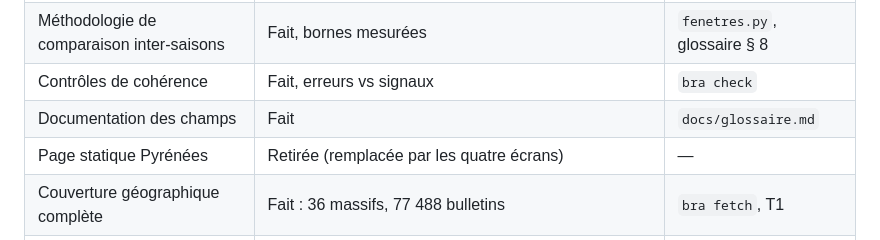
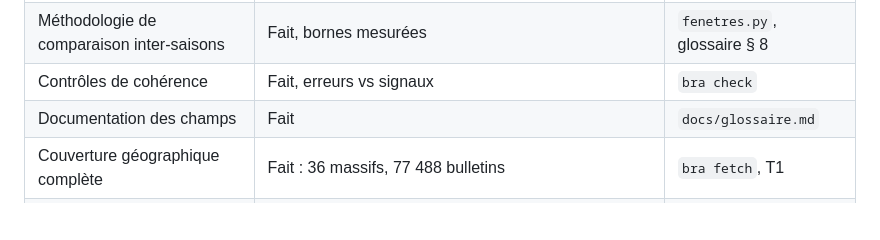
Before and after one commit to romain-bdc/bra_analytics, a Markdown page: docs/spec-interface.md, the part around the change. GitHub-like rendering; blank space fills up the shorter version.

Commit message:
Docs : retirer la ligne de l'ecran Pyrenees du tableau d'etat
Co-Authored-By: Claude Sonnet 5.5 <noreply@anthropic.com>

```diff
--- a/docs/spec-interface.md
+++ b/docs/spec-interface.md
@@ -32,7 +32,6 @@ cherche un chiffre ou un graphe partageable.
 | Méthodologie de comparaison inter-saisons | Fait, bornes mesurées | `fenetres.py`, glossaire § 8 |
 | Contrôles de cohérence | Fait, erreurs vs signaux | `bra check` |
 | Documentation des champs | Fait | `docs/glossaire.md` |
-| Page statique Pyrénées | Retirée (remplacée par les quatre écrans) | — |
 | Couverture géographique complète | Fait : 36 massifs, 77 488 bulletins | `bra fetch`, T1 |
 | **Couche métriques** | **blocs risque (T6), enneigement (T7), météo (T8) et rose des pentes (T9) faits** ; score fait (T10) | `metriques/`, § 5 |
 | **Les quatre écrans** | **partiellement : la fiche existe en germe** | § 6 |
```
